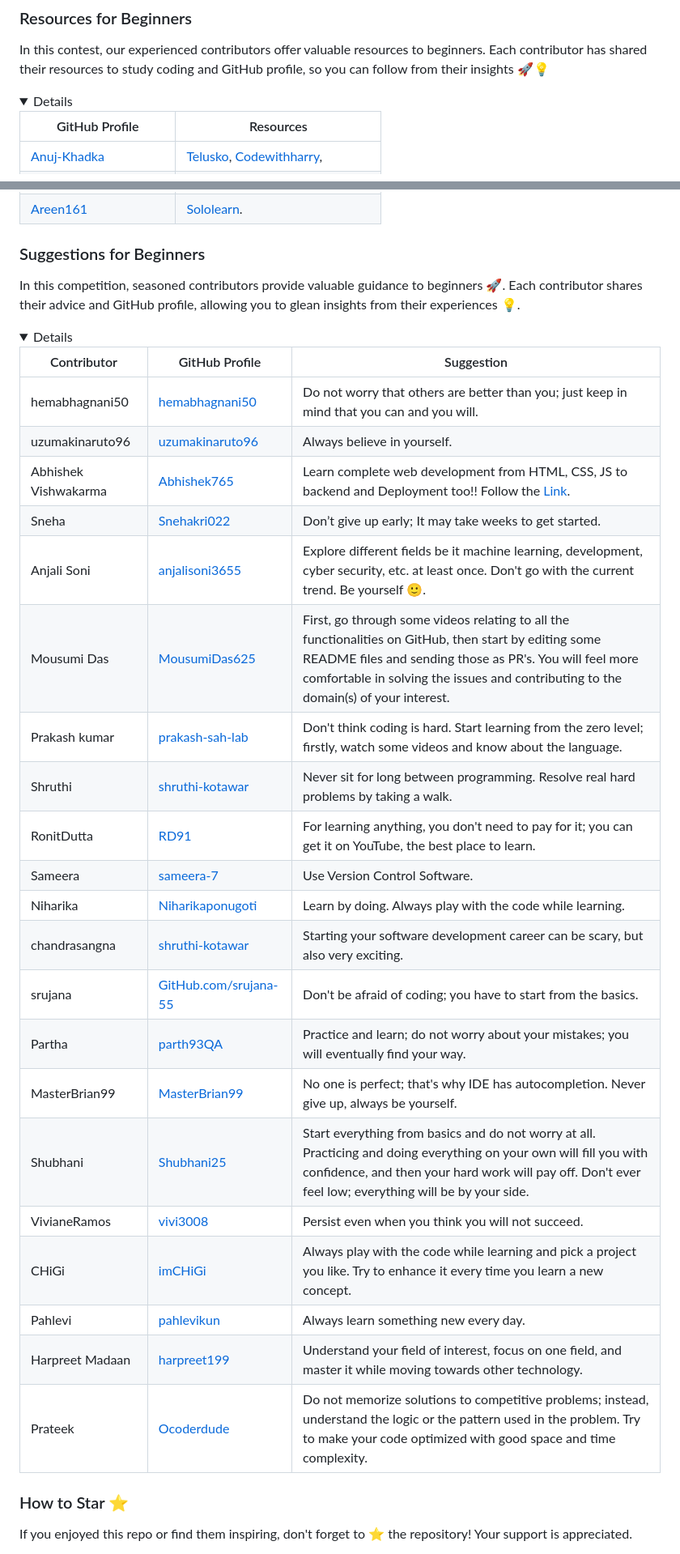
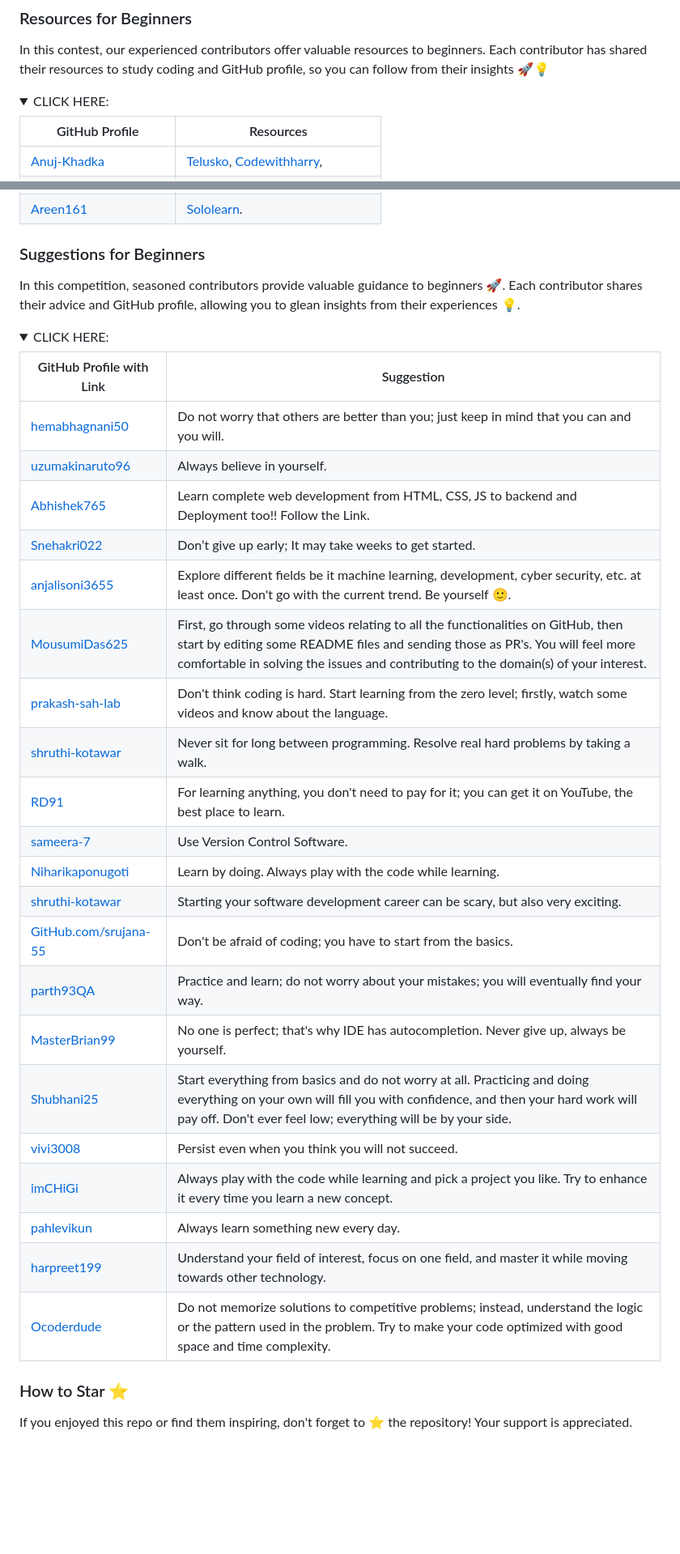
Before and after one commit to CodeMacrocosm/Web-a-Thon, a Markdown page: README.md, 2 parts joined by grey strips. Shown: that part at 81% size. Rendered like a GitHub page; folded sections open; blank space fills up the shorter version.

```diff
--- a/README.md
+++ b/README.md
@@ -85,9 +85,9 @@ Thanks goes to these amazing people for their contributions 🎉🎉🎉
 ### Resources for Beginners
 
 In this contest, our experienced contributors offer valuable resources to beginners. Each contributor has shared their resources to study coding and GitHub profile, so you can follow from their insights 🚀💡
+
 <details>
-
-
+<summary>CLICK HERE: </summary>
 
 
 | GitHub Profile                                     | Resources                                                                                                                                                                           |
@@ -128,33 +128,35 @@ In this contest, our experienced contributors offer valuable resources to beginn
 
 ### Suggestions for Beginners
 
+
 In this competition, seasoned contributors provide valuable guidance to beginners 🚀. Each contributor shares their advice and GitHub profile, allowing you to glean insights from their experiences 💡.
 
 <details>
+<summary>CLICK HERE: </summary>
 
-| Contributor          | GitHub Profile                                      | Suggestion                                                                                                                        |
-| -------------------- | -------------------------------------------------- | --------------------------------------------------------------------------------------------------------------------------------- |
-| hemabhagnani50       | [hemabhagnani50](https://github.com/hemabhagnani)  | Do not worry that others are better than you; just keep in mind that you can and you will.                                      |
-| uzumakinaruto96      | [uzumakinaruto96](https://github.com/uzumakinaruto96) | Always believe in yourself.                                                                                                   |
-| Abhishek Vishwakarma | [Abhishek765](https://github.com/Abhishek765)      | Learn complete web development from HTML, CSS, JS to backend and Deployment too!! Follow the [Link](https://www.youtube.com/watch?v=6mbwJ2xhgzM&list=PLu0W_9lII9agiCUZYRsvtGTXdxkzPyItg). |
-| Sneha                | [Snehakri022](https://github.com/Snehakri022)      | Don’t give up early; It may take weeks to get started.                                                                        |
-| Anjali Soni          | [anjalisoni3655](https://github.com/anjalisoni3655) | Explore different fields be it machine learning, development, cyber security, etc. at least once. Don't go with the current trend. Be yourself 🙂. |
-| Mousumi Das          | [MousumiDas625](https://github.com/MousumiDas625)  | First, go through some videos relating to all the functionalities on GitHub, then start by editing some README files and sending those as PR's. You will feel more comfortable in solving the issues and contributing to the domain(s) of your interest. |
-| Prakash kumar        | [prakash-sah-lab](https://github.com/prakash-sah-lab) | Don't think coding is hard. Start learning from the zero level; firstly, watch some videos and know about the language.        |
-| Shruthi              | [shruthi-kotawar](https://gitHub.com/shruthi-kotawar) | Never sit for long between programming. Resolve real hard problems by taking a walk.                                           |
-| RonitDutta           | [RD91](https://github.com/RD91)                    | For learning anything, you don't need to pay for it; you can get it on YouTube, the best place to learn.                      |
-| Sameera              | [sameera-7](https://github.com/sameera-7)           | Use Version Control Software.                                                                                                  |
-| Niharika             | [Niharikaponugoti](https://gitHub.com/Niharikaponugoti) | Learn by doing. Always play with the code while learning.                                                                  |
-| chandrasangna        | [shruthi-kotawar](https://github.com/shruthi-kotawar) | Starting your software development career can be scary, but also very exciting.                                              |
-| srujana              | [GitHub.com/srujana-55](https://GitHub.com/srujana-55) | Don't be afraid of coding; you have to start from the basics.                                                               |
-| Partha               | [parth93QA](https://github.com/parth93QA)          | Practice and learn; do not worry about your mistakes; you will eventually find your way.                                    |
-| MasterBrian99        | [MasterBrian99](https://github.com/MasterBrian99)    | No one is perfect; that's why IDE has autocompletion. Never give up, always be yourself.                                       |
-| Shubhani             | [Shubhani25](https://github.com/Shubhani25)        | Start everything from basics and do not worry at all. Practicing and doing everything on your own will fill you with confidence, and then your hard work will pay off. Don't ever feel low; everything will be by your side. |
-| VivianeRamos         | [vivi3008](https://github.com/vivi3008)            | Persist even when you think you will not succeed.                                                                           |
-| CHiGi                | [imCHiGi](https://github.com/imCHiGi)              | Always play with the code while learning and pick a project you like. Try to enhance it every time you learn a new concept.     |
-| Pahlevi              | [pahlevikun](https://github.com/pahlevikun)        | Always learn something new every day.                                                                                        |
-| Harpreet Madaan      | [harpreet199](https://github.com/harpreet199)      | Understand your field of interest, focus on one field, and master it while moving towards other technology.                   |
-| Prateek              | [Ocoderdude](https://github.com/Ocoderdude)        | Do not memorize solutions to competitive problems; instead, understand the logic or the pattern used in the problem. Try to make your code optimized with good space and time complexity. |
+| GitHub Profile with Link | Suggestion                                                                                                                                                                                                                                                                                                                                                                                                                       |
+| ----------------------- | --------------------------------------------------------------------------------------------------------------------------------------------------------------------------------------------------------------------------------------------------------------------------------------------------------------------------------------------------------------------------------------------------------------------------------- |
+| [hemabhagnani50](https://github.com/hemabhagnani50) | Do not worry that others are better than you; just keep in mind that you can and you will.                                                                                                                                                                                                                                                                          |
+| [uzumakinaruto96](https://github.com/uzumakinaruto96) | Always believe in yourself.                                                                                                                                                                                                                                                                                                                                                                                                     |
+| [Abhishek765](https://github.com/Abhishek765) | Learn complete web development from HTML, CSS, JS to backend and Deployment too!! Follow the Link.                                                                                                                                                                                                                                                                                                                             |
+| [Snehakri022](https://github.com/Snehakri022) | Don’t give up early; It may take weeks to get started.                                                                                                                                                                                                                                                                                                                                                                          |
+| [anjalisoni3655](https://github.com/anjalisoni3655) | Explore different fields be it machine learning, development, cyber security, etc. at least once. Don't go with the current trend. Be yourself 🙂.                                                                                                                                                                                                                                                                               |
+| [MousumiDas625](https://github.com/MousumiDas625) | First, go through some videos relating to all the functionalities on GitHub, then start by editing some README files and sending those as PR's. You will feel more comfortable in solving the issues and contributing to the domain(s) of your interest.                                                                                                                                                                             |
+| [prakash-sah-lab](https://github.com/prakash-sah-lab) | Don't think coding is hard. Start learning from the zero level; firstly, watch some videos and know about the language.                                                                                                                     |
+| [shruthi-kotawar](https://github.com/shruthi-kotawar) | Never sit for long between programming. Resolve real hard problems by taking a walk.                                                                                                                                                              |
+| [RD91](https://github.com/RD91) | For learning anything, you don't need to pay for it; you can get it on YouTube, the best place to learn.                                                                                                                                         |
+| [sameera-7](https://github.com/sameera-7) | Use Version Control Software.                                                                                                                                                                                                                   |
+| [Niharikaponugoti](https://github.com/Niharikaponugoti) | Learn by doing. Always play with the code while learning.                                                                                                                                                                                       |
+| [shruthi-kotawar](https://github.com/shruthi-kotawar) | Starting your software development career can be scary, but also very exciting.                                                                                                                                                                   |
+| [GitHub.com/srujana-55](https://github.com/srujana-55) | Don't be afraid of coding; you have to start from the basics.                                                                                                                                                                                    |
+| [parth93QA](https://github.com/parth93QA) | Practice and learn; do not worry about your mistakes; you will eventually find your way.                                                                                                                                                        |
+| [MasterBrian99](https://github.com/MasterBrian99) | No one is perfect; that's why IDE has autocompletion. Never give up, always be yourself.                                                                                                                                                       |
+| [Shubhani25](https://github.com/Shubhani25) | Start everything from basics and do not worry at all. Practicing and doing everything on your own will fill you with confidence, and then your hard work will pay off. Don't ever feel low; everything will be by your side.                                                                              |
+| [vivi3008](https://github.com/vivi3008) | Persist even when you think you will not succeed.                                                                                                                                                                                               |
+| [imCHiGi](https://github.com/imCHiGi) | Always play with the code while learning and pick a project you like. Try to enhance it every time you learn a new concept.                                                                                                                     |
+| [pahlevikun](https://github.com/pahlevikun) | Always learn something new every day.                                                                                                                                                                                                           |
+| [harpreet199](https://github.com/harpreet199) | Understand your field of interest, focus on one field, and master it while moving towards other technology.                                                                                                                                   |
+| [Ocoderdude](https://github.com/Ocoderdude/) | Do not memorize solutions to competitive problems; instead, understand the logic or the pattern used in the problem. Try to make your code optimized with good space and time complexity.                                                                                                                   |
 
 </details>
 
```
